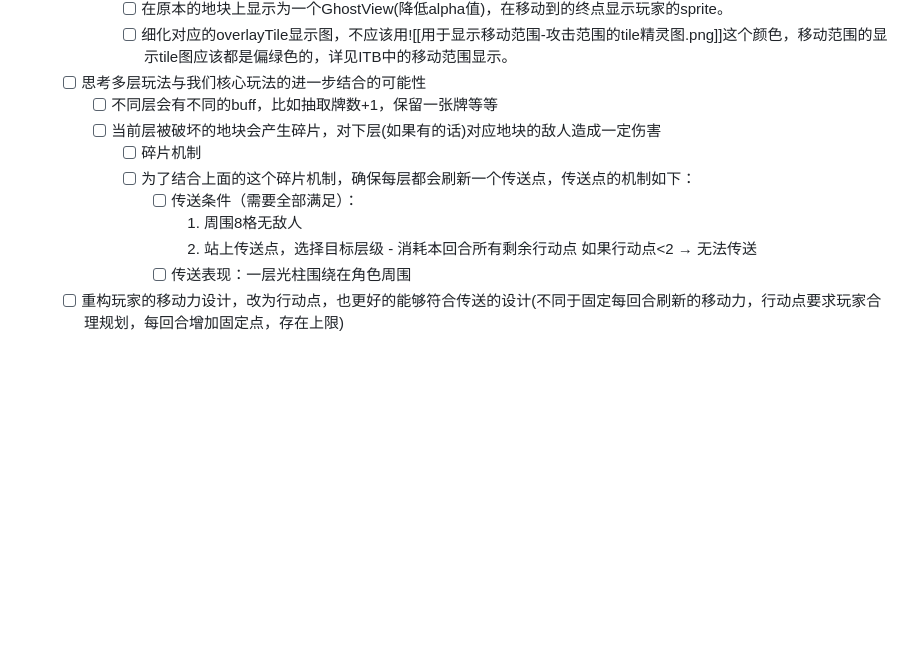
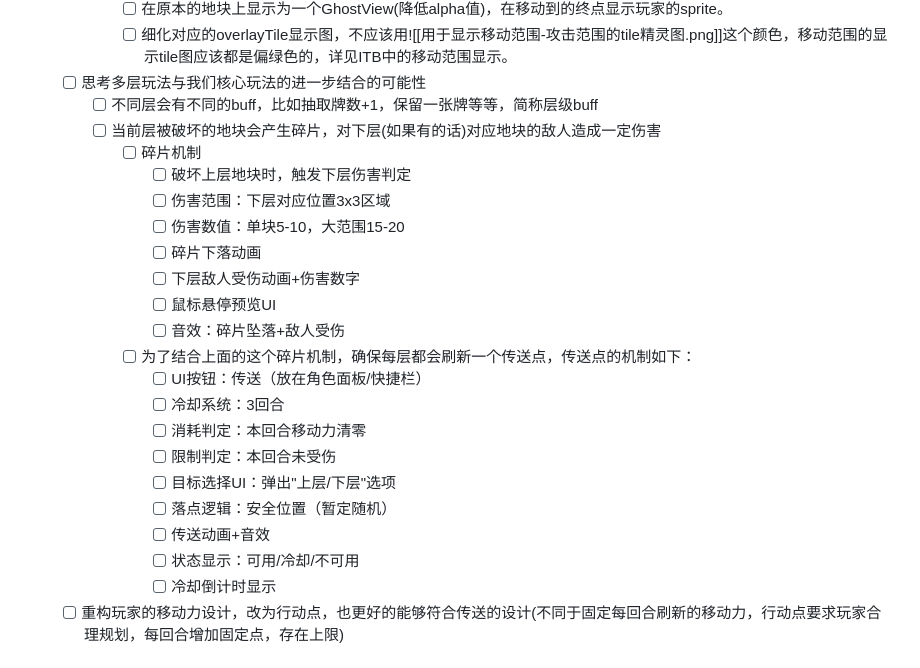
Before and after one commit to hiatus233/Notes, a Markdown page: game/卡牌战棋游戏/card game(TODO).md, the part around the change. GitHub-like rendering; blank space fills up the shorter version.

Commit message:
2026/1/14新TODO

```diff
--- a/game/卡牌战棋游戏/card game(TODO).md
+++ b/game/卡牌战棋游戏/card game(TODO).md
@@ -218,14 +218,26 @@ public class EnemyIntent : MonoBehaviour, IPointerEnterHandler, IPointerExitHand
 			- [ ] 在原本的地块上显示为一个GhostView(降低alpha值)，在移动到的终点显示玩家的sprite。
 			- [ ] 细化对应的overlayTile显示图，不应该用![[用于显示移动范围-攻击范围的tile精灵图.png]]这个颜色，移动范围的显示tile图应该都是偏绿色的，详见ITB中的移动范围显示。
 	- [ ] 思考多层玩法与我们核心玩法的进一步结合的可能性
-		- [ ] 不同层会有不同的buff，比如抽取牌数+1，保留一张牌等等
+		- [ ] 不同层会有不同的buff，比如抽取牌数+1，保留一张牌等等，简称层级buff
 		- [ ] 当前层被破坏的地块会产生碎片，对下层(如果有的话)对应地块的敌人造成一定伤害
 			- [ ] 碎片机制
+				- [ ] 破坏上层地块时，触发下层伤害判定
+				- [ ] 伤害范围：下层对应位置3x3区域
+				- [ ] 伤害数值：单块5-10，大范围15-20
+				- [ ] 碎片下落动画
+				- [ ] 下层敌人受伤动画+伤害数字
+				- [ ] 鼠标悬停预览UI
+				- [ ] 音效：碎片坠落+敌人受伤
 			- [ ] 为了结合上面的这个碎片机制，确保每层都会刷新一个传送点，传送点的机制如下：
-				- [ ] 传送条件（需要全部满足）：
-					1. 周围8格无敌人
-					2. 站上传送点，选择目标层级 - 消耗本回合所有剩余行动点  如果行动点<2 → 无法传送
-				- [ ] 传送表现：一层光柱围绕在角色周围
+				- [ ] UI按钮：传送（放在角色面板/快捷栏）
+				- [ ] 冷却系统：3回合
+				- [ ] 消耗判定：本回合移动力清零
+				- [ ] 限制判定：本回合未受伤
+				- [ ] 目标选择UI：弹出"上层/下层"选项
+				- [ ] 落点逻辑：安全位置（暂定随机）
+				- [ ] 传送动画+音效
+				- [ ] 状态显示：可用/冷却/不可用
+				- [ ] 冷却倒计时显示
 	- [ ] 重构玩家的移动力设计，改为行动点，也更好的能够符合传送的设计(不同于固定每回合刷新的移动力，行动点要求玩家合理规划，每回合增加固定点，存在上限)
 # 设计反思
 Q：陷阵之志在战斗层面的设计如下：
```
